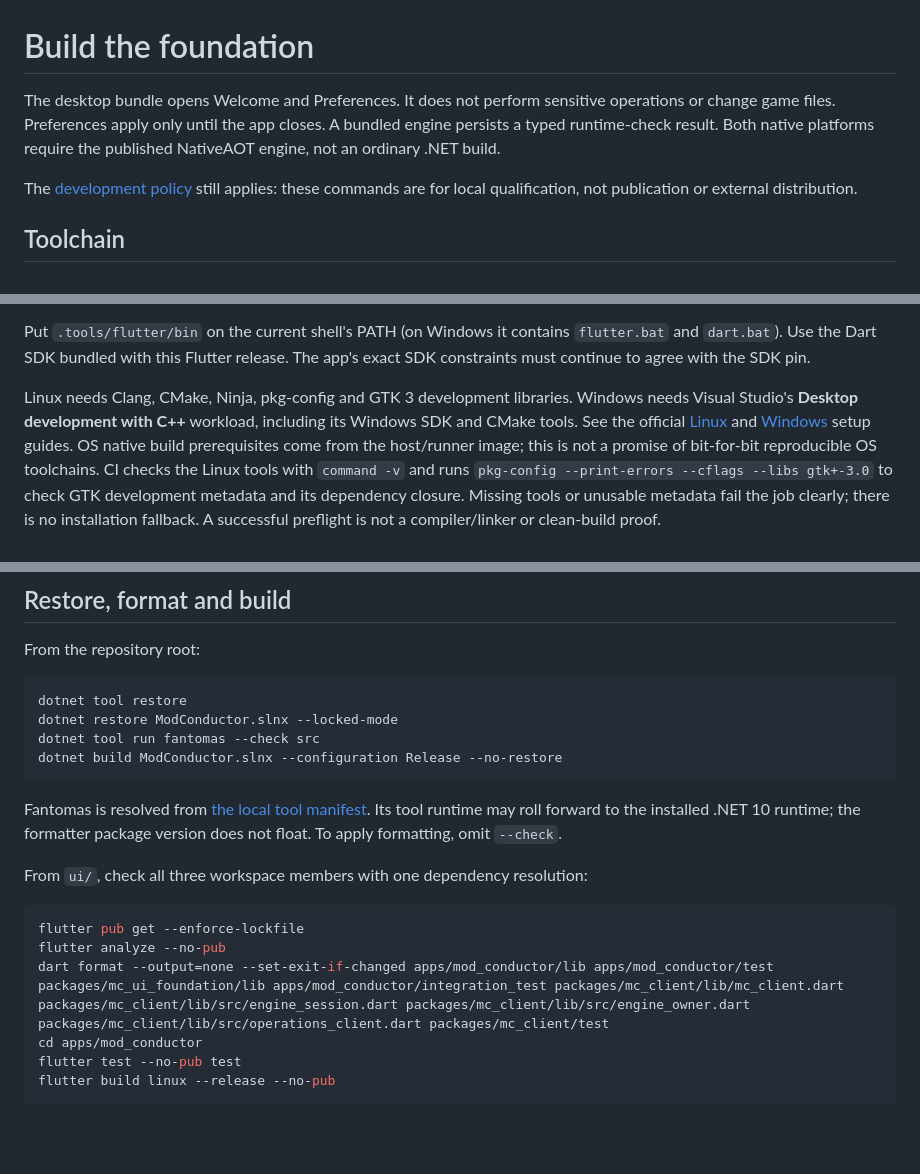
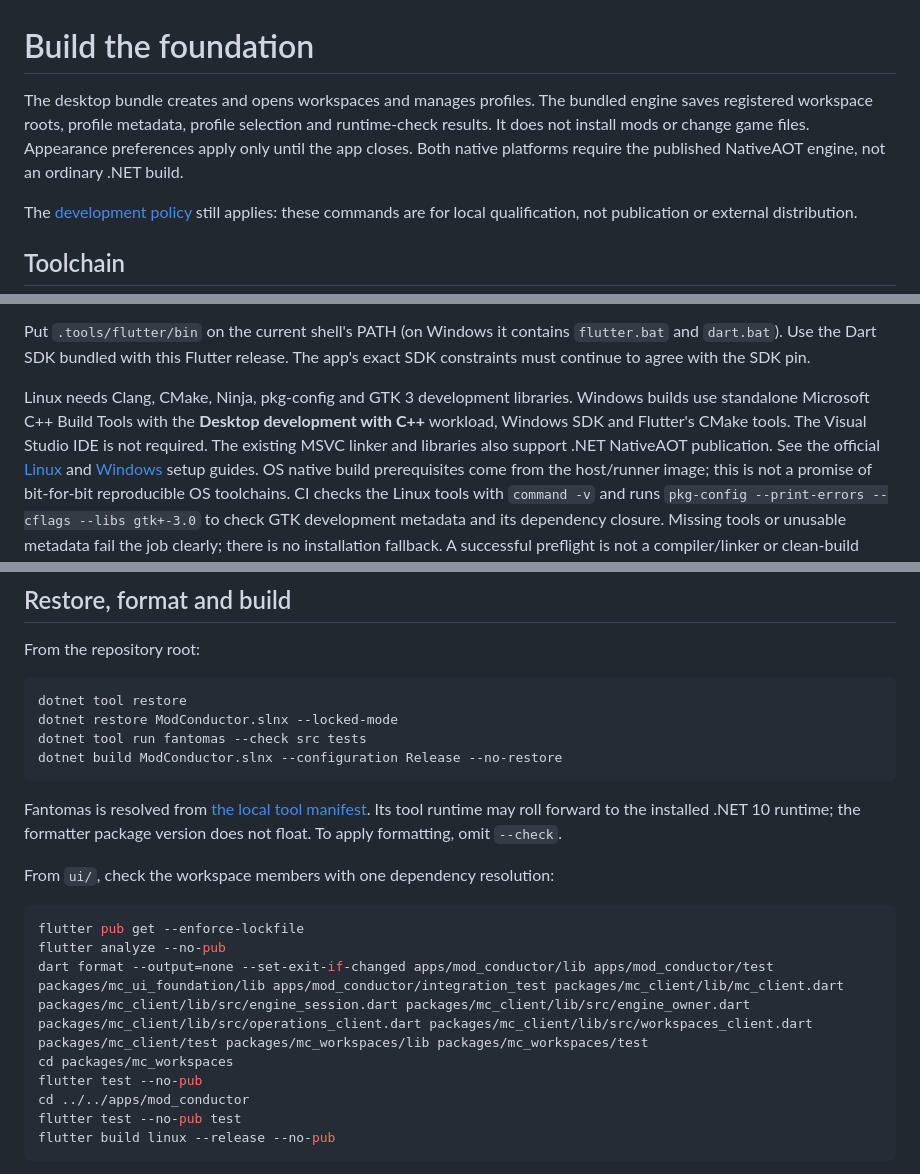
Before and after one commit to ModConductor/ModConductor, a Markdown page: docs/BUILDING.md, 3 parts joined by grey strips. Rendered like a GitHub page; blank space fills up the shorter version.

Commit message:
docs: document current workspace builds and native prerequisites

````diff
--- a/docs/BUILDING.md
+++ b/docs/BUILDING.md
@@ -1,9 +1,10 @@
 # Build the foundation
 
-The desktop bundle opens Welcome and Preferences. It does not perform
-sensitive operations or change game files. Preferences apply only until the app
-closes. A bundled engine persists a typed runtime-check result. Both native
-platforms require the published NativeAOT engine, not an ordinary .NET build.
+The desktop bundle creates and opens workspaces and manages profiles. The bundled
+engine saves registered workspace roots, profile metadata, profile selection and
+runtime-check results. It does not install mods or change game files. Appearance
+preferences apply only until the app closes. Both native platforms require the
+published NativeAOT engine, not an ordinary .NET build.
 
 The [development policy](DEVELOPMENT-POLICY.md) still applies: these commands are
 for local qualification, not publication or external distribution.
@@ -39,8 +40,10 @@ Put `.tools/flutter/bin` on the current shell's PATH (on Windows it contains
 The app's exact SDK constraints must continue to agree with the SDK pin.
 
 Linux needs Clang, CMake, Ninja, pkg-config and GTK 3 development libraries.
-Windows needs Visual Studio's **Desktop development with C++** workload, including
-its Windows SDK and CMake tools. See the official [Linux](https://docs.flutter.dev/platform-integration/linux/setup)
+Windows builds use standalone Microsoft C++ Build Tools with the **Desktop
+development with C++** workload, Windows SDK and Flutter's CMake tools. The Visual
+Studio IDE is not required. The existing MSVC linker and libraries also support
+.NET NativeAOT publication. See the official [Linux](https://docs.flutter.dev/platform-integration/linux/setup)
 and [Windows](https://docs.flutter.dev/platform-integration/windows/setup) setup
 guides. OS native build prerequisites come from the host/runner image; this is
 not a promise of bit-for-bit reproducible OS toolchains. CI checks the Linux tools
@@ -63,7 +66,7 @@ From the repository root:
 ```sh
 dotnet tool restore
 dotnet restore ModConductor.slnx --locked-mode
-dotnet tool run fantomas --check src
+dotnet tool run fantomas --check src tests
 dotnet build ModConductor.slnx --configuration Release --no-restore
 ```
 
@@ -71,13 +74,15 @@ Fantomas is resolved from [the local tool manifest](../.config/dotnet-tools.json
 Its tool runtime may roll forward to the installed .NET 10 runtime; the formatter
 package version does not float. To apply formatting, omit `--check`.
 
-From `ui/`, check all three workspace members with one dependency resolution:
+From `ui/`, check the workspace members with one dependency resolution:
 
 ```sh
 flutter pub get --enforce-lockfile
 flutter analyze --no-pub
-dart format --output=none --set-exit-if-changed apps/mod_conductor/lib apps/mod_conductor/test packages/mc_ui_foundation/lib apps/mod_conductor/integration_test packages/mc_client/lib/mc_client.dart packages/mc_client/lib/src/engine_session.dart packages/mc_client/lib/src/engine_owner.dart packages/mc_client/lib/src/operations_client.dart packages/mc_client/test
-cd apps/mod_conductor
+dart format --output=none --set-exit-if-changed apps/mod_conductor/lib apps/mod_conductor/test packages/mc_ui_foundation/lib apps/mod_conductor/integration_test packages/mc_client/lib/mc_client.dart packages/mc_client/lib/src/engine_session.dart packages/mc_client/lib/src/engine_owner.dart packages/mc_client/lib/src/operations_client.dart packages/mc_client/lib/src/workspaces_client.dart packages/mc_client/test packages/mc_workspaces/lib packages/mc_workspaces/test
+cd packages/mc_workspaces
+flutter test --no-pub
+cd ../../apps/mod_conductor
 flutter test --no-pub test
 flutter build linux --release --no-pub
 ```
````
Also changed, not shown: other parts of docs/BUILDING.md (+2 -1 lines).
